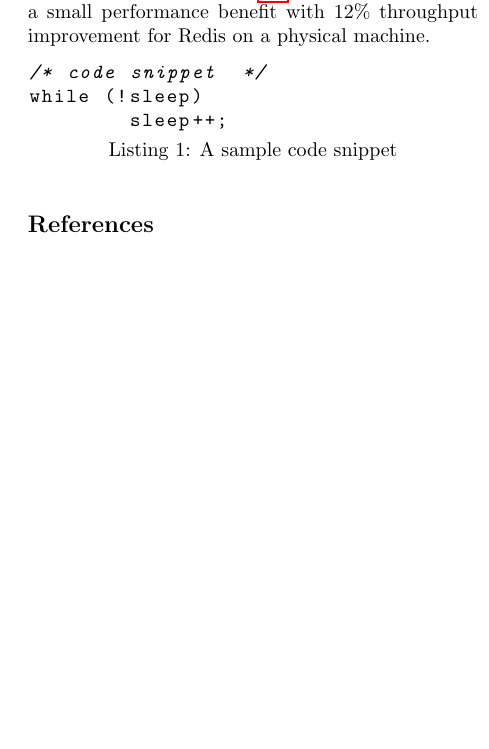
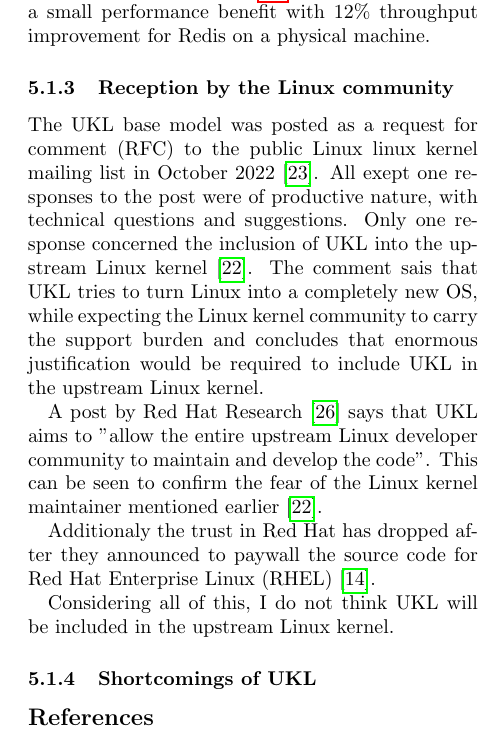
Before and after one commit to arrowtip/ukl-report, a LaTeX paper (template.tex): part of one column of page 7 of 8, cut so that both start at the same text, the shorter picture padded with empty space. Compiled offline with pdfLaTeX.

Commit message:
continue conclusion

```diff
--- a/template.tex
+++ b/template.tex
@@ -515,19 +515,32 @@
       (see \refsec{sec:configuration-options}) turned on delivered a small performance
       benefit with 12\% throughput improvement for Redis on a physical machine.
 
+    \subsubsection{Reception by the Linux community}
+      The UKL base model was posted as a request for comment (RFC) to the public Linux linux
+      kernel mailing list in October 2022 \cite{ukl-rfc-lwn}.
+      All exept one responses to the post were of productive nature, with technical questions
+      and suggestions.
+      Only one response concerned the inclusion of UKL into the upstream Linux kernel
+      \cite{ukl-rfc-negative}.
+      The comment sais that UKL tries to turn Linux into a completely new OS, while expecting
+      the Linux kernel community to carry the support burden and concludes that enormous
+      justification would be required to include UKL in the upstream Linux kernel.
+
+      A post by Red Hat Research \cite{ukl-redhat-post} says that UKL aims to "allow
+      the entire upstream Linux developer community to maintain and develop the code".
+      This can be seen to confirm the fear of the Linux kernel maintainer mentioned earlier
+      \cite{ukl-rfc-negative}.
+
+     Additionaly the trust in Red Hat has dropped after they announced to paywall the
+     source code for Red Hat Enterprise Linux (RHEL) \cite{redhat-fuckup}.
+
+     Considering all of this, I do not think UKL will be included in the upstream
+     Linux kernel.
+
+    \subsubsection{Shortcomings of UKL}
 
 
 
-
-
-\lstset{language=C, basicstyle=\ttfamily,
-        string=[b]', showspaces=false, showtabs=false,
-        caption={A sample code snippet}, captionpos=b}
-\begin{lstlisting}
-/* code snippet  */
-while (!sleep)
-	sleep++;
-\end{lstlisting}
 
 \bibliographystyle{plain}
 \bibliography{template}
```
Also changed, not shown: template.bib (+18 -0 lines).
